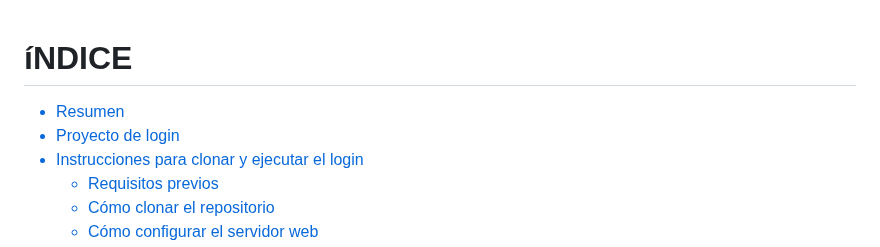
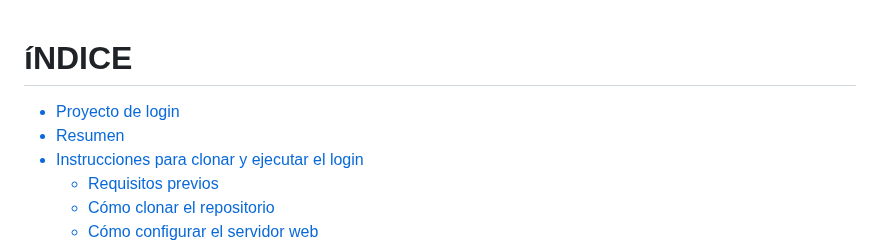
Before and after one commit to CynthiaDataAndTesting/Data, a Markdown page: PRACTICO/Resumen.md, the part around the change. Drawn GitHub-style.

```diff
--- a/PRACTICO/Resumen.md
+++ b/PRACTICO/Resumen.md
@@ -1,7 +1,7 @@
 <h1>íNDICE</h1>
 <ul>
+   <a href= "#proyecto"><li>Proyecto de login</li></a>
   <a href= "#resumen"><li>Resumen</li></a>
-  <a href= "#proyecto"><li>Proyecto de login</li></a>
   <a href= "#instrucciones"><li>Instrucciones para clonar y ejecutar el login</li></a>
   <ul>
     <a href= "#requisitos_previos"><li>Requisitos previos</li></a>
```
